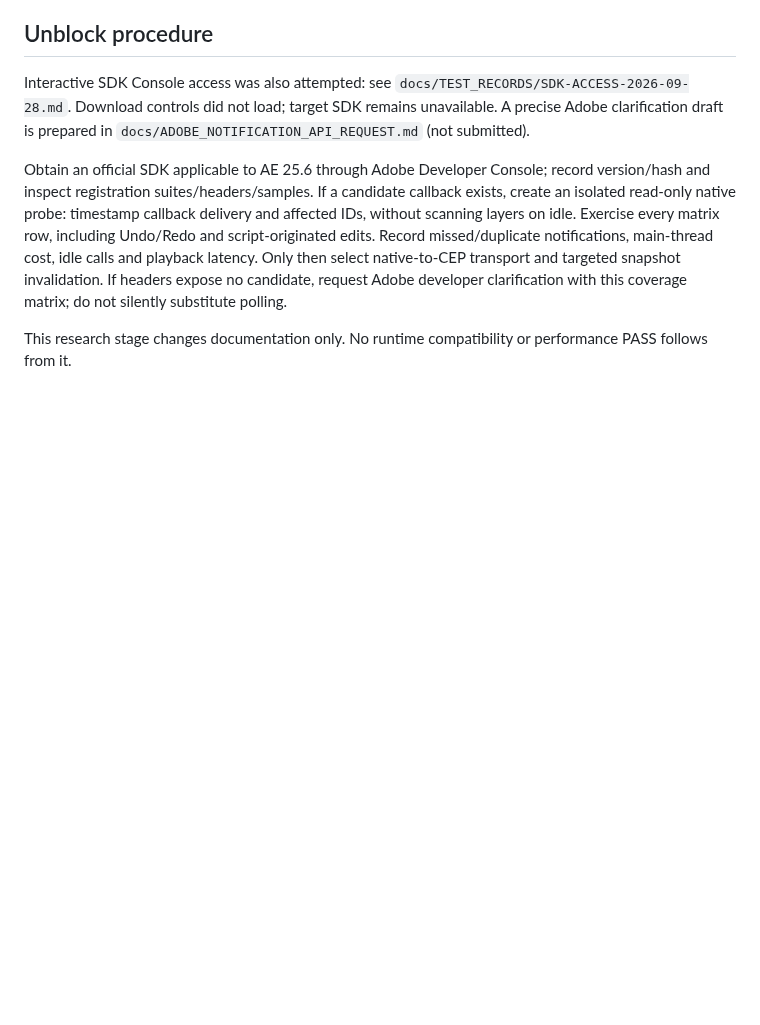
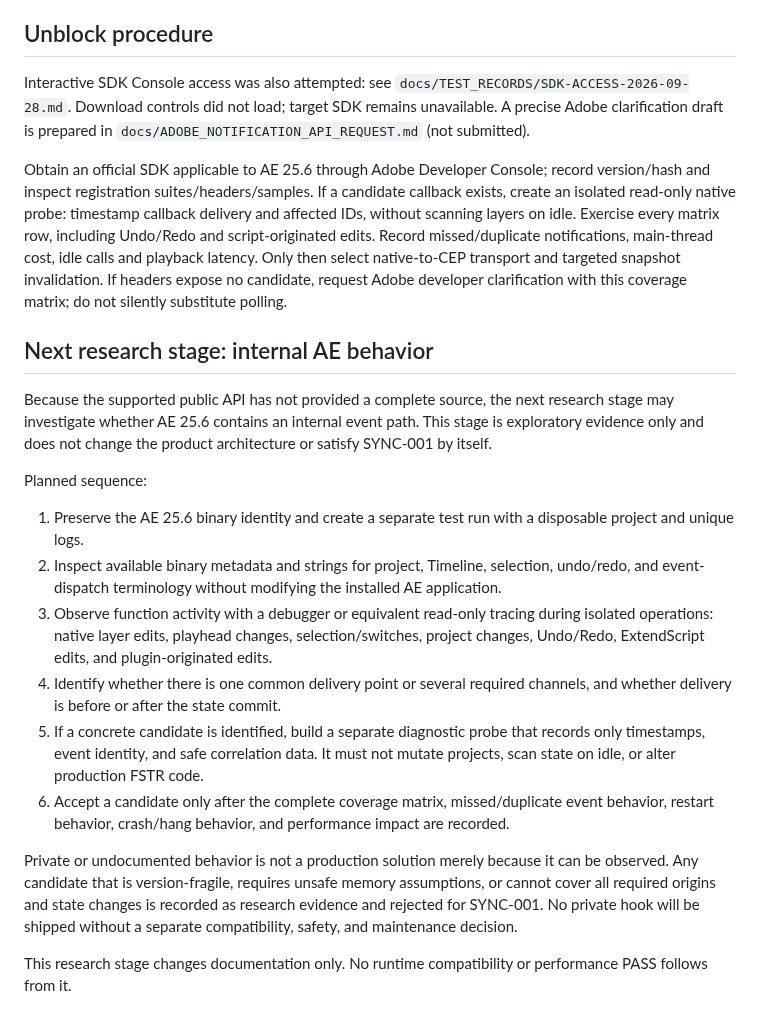
Before and after one commit to ios3kov/FSTR-Line, a Markdown page: docs/EVENT_SYNC_RESEARCH.md, the part around the change. GitHub-like rendering; blank space fills up the shorter version.

Commit message:
Document internal AE notification research plan

```diff
--- a/docs/EVENT_SYNC_RESEARCH.md
+++ b/docs/EVENT_SYNC_RESEARCH.md
@@ -48,4 +48,37 @@ Interactive SDK Console access was also attempted: see `docs/TEST_RECORDS/SDK-AC
 
 Obtain an official SDK applicable to AE 25.6 through Adobe Developer Console; record version/hash and inspect registration suites/headers/samples. If a candidate callback exists, create an isolated read-only native probe: timestamp callback delivery and affected IDs, without scanning layers on idle. Exercise every matrix row, including Undo/Redo and script-originated edits. Record missed/duplicate notifications, main-thread cost, idle calls and playback latency. Only then select native-to-CEP transport and targeted snapshot invalidation. If headers expose no candidate, request Adobe developer clarification with this coverage matrix; do not silently substitute polling.
 
+## Next research stage: internal AE behavior
+
+Because the supported public API has not provided a complete source, the next
+research stage may investigate whether AE 25.6 contains an internal event path.
+This stage is exploratory evidence only and does not change the product
+architecture or satisfy SYNC-001 by itself.
+
+Planned sequence:
+
+1. Preserve the AE 25.6 binary identity and create a separate test run with a
+   disposable project and unique logs.
+2. Inspect available binary metadata and strings for project, Timeline,
+   selection, undo/redo, and event-dispatch terminology without modifying the
+   installed AE application.
+3. Observe function activity with a debugger or equivalent read-only tracing
+   during isolated operations: native layer edits, playhead changes,
+   selection/switches, project changes, Undo/Redo, ExtendScript edits, and
+   plugin-originated edits.
+4. Identify whether there is one common delivery point or several required
+   channels, and whether delivery is before or after the state commit.
+5. If a concrete candidate is identified, build a separate diagnostic probe
+   that records only timestamps, event identity, and safe correlation data. It
+   must not mutate projects, scan state on idle, or alter production FSTR code.
+6. Accept a candidate only after the complete coverage matrix, missed/duplicate
+   event behavior, restart behavior, crash/hang behavior, and performance
+   impact are recorded.
+
+Private or undocumented behavior is not a production solution merely because
+it can be observed. Any candidate that is version-fragile, requires unsafe
+memory assumptions, or cannot cover all required origins and state changes is
+recorded as research evidence and rejected for SYNC-001. No private hook will
+be shipped without a separate compatibility, safety, and maintenance decision.
+
 This research stage changes documentation only. No runtime compatibility or performance PASS follows from it.
```
Also changed, not shown: docs/TEST_RECORDS/INTERNAL-AE-RESEARCH-PLAN-2026-09-28.md (added, +52 -0 lines).
